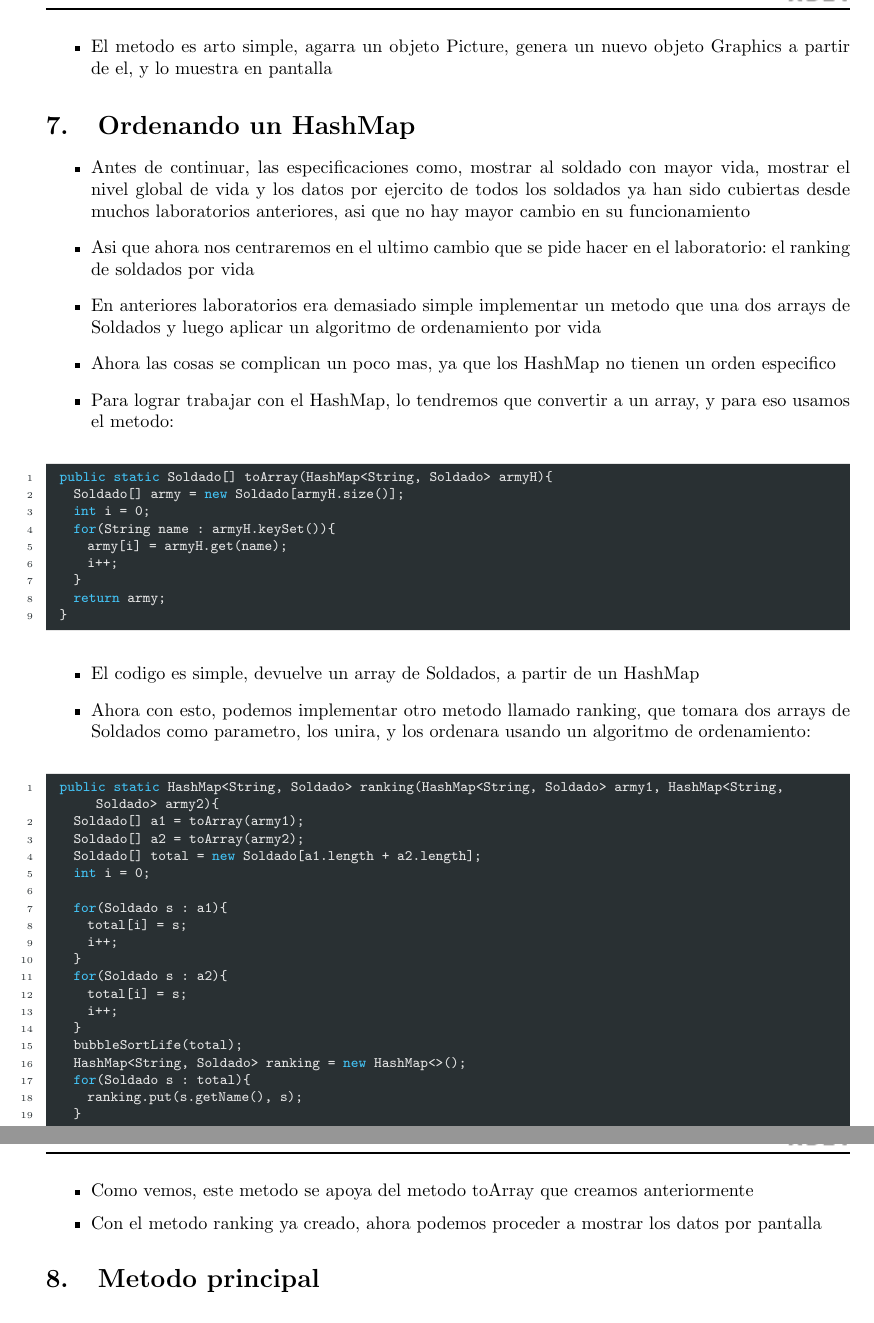
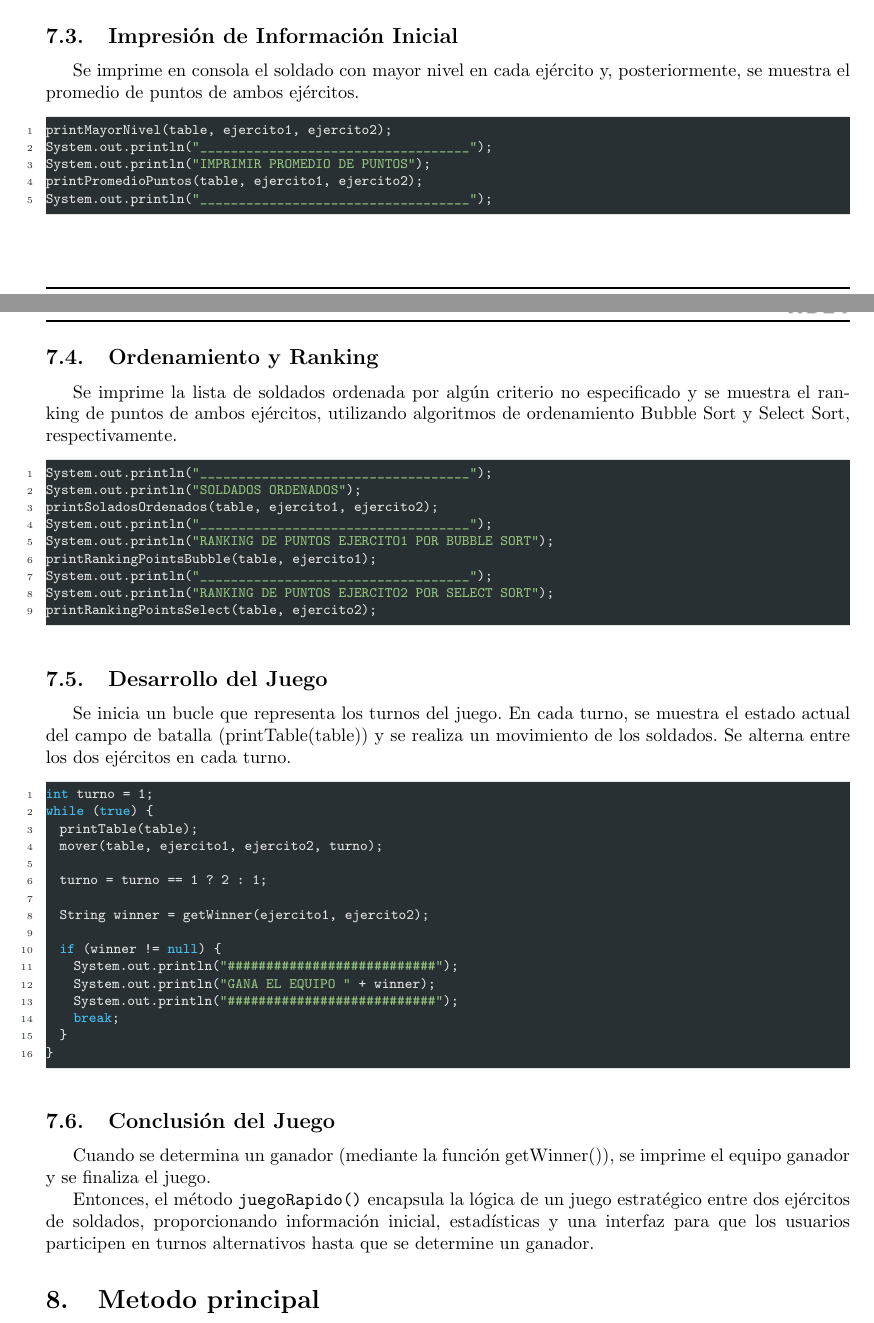
Before and after one commit to JhonatanDczel/fp2-23b, a LaTeX document (fase02/lab12/latex/informe-latex.tex, which reads fase02/lab12/latex/acts/a3.tex, fase02/lab12/latex/acts/a4.tex): two parts of pages 7 and 8 of 13 before the commit and two parts of pages 7 and 8 of 14 after it, joined at a grey line, cut at the place of the change. Compiled offline with pdfLaTeX.

Commit message:
lab12 latex: act4

```diff
--- a/fase02/lab12/latex/acts/a3.tex
+++ b/fase02/lab12/latex/acts/a3.tex
@@ -42,4 +37 @@
-\end{lstlisting}
-\begin{itemize}
-  \item El metodo es arto simple, agarra un objeto Picture, genera un nuevo objeto Graphics a partir de el, y lo muestra en pantalla
-\end{itemize}
+A continuación veremos la explicación de los metodos principales para el funcionamiento.
--- a/fase02/lab12/latex/acts/a4.tex
+++ b/fase02/lab12/latex/acts/a4.tex
@@ -1,8 +0,0 @@
-\section{Ordenando un HashMap}
-\begin{itemize}
-  \item Antes de continuar, las especificaciones como, mostrar al soldado con mayor vida, mostrar el nivel global de vida y los datos por ejercito de todos los soldados ya han sido cubiertas desde muchos laboratorios anteriores, asi que no hay mayor cambio en su funcionamiento
-  \item Asi que ahora nos centraremos en el ultimo cambio que se pide hacer en el laboratorio: el ranking de soldados por vida
-  \item En anteriores laboratorios era demasiado simple implementar un metodo que una dos arrays de Soldados y luego aplicar un algoritmo de ordenamiento por vida
-  \item Ahora las cosas se complican un poco mas, ya que los HashMap no tienen un orden especifico
-  \item Para lograr trabajar con el HashMap, lo tendremos que convertir a un array, y para eso usamos el metodo:
-\end{itemize}
@@ -9,9 +8 @@
 \begin{lstlisting}
-  public static Soldado[] toArray(HashMap<String, Soldado> armyH){
-    Soldado[] army = new Soldado[armyH.size()];
-    int i = 0;
-    for(String name : armyH.keySet()){
-      army[i] = armyH.get(name);
-      i++;
-    }
-    return army;
@@ -18,34 +26,54 @@
+\subsection{Impresión de Información Inicial}
+Se imprime en consola el soldado con mayor nivel en cada ejército y,
+posteriormente, se muestra el promedio de puntos de ambos ejércitos.
+\begin{lstlisting}
+printMayorNivel(table, ejercito1, ejercito2);
+System.out.println("___________________________________");
+System.out.println("IMPRIMIR PROMEDIO DE PUNTOS");
+printPromedioPuntos(table, ejercito1, ejercito2);
+System.out.println("___________________________________");
+\end{lstlisting}
+
+\subsection{Ordenamiento y Ranking}
+Se imprime la lista de soldados ordenada por algún criterio no especificado
+y se muestra el ranking de puntos de ambos ejércitos, utilizando algoritmos de ordenamiento Bubble Sort y Select Sort, respectivamente.
+\begin{lstlisting}
+System.out.println("___________________________________");
+System.out.println("SOLDADOS ORDENADOS");
+printSoladosOrdenados(table, ejercito1, ejercito2);
+System.out.println("___________________________________");
+System.out.println("RANKING DE PUNTOS EJERCITO1 POR BUBBLE SORT");
+printRankingPointsBubble(table, ejercito1);
+System.out.println("___________________________________");
+System.out.println("RANKING DE PUNTOS EJERCITO2 POR SELECT SORT");
+printRankingPointsSelect(table, ejercito2);
+\end{lstlisting}
+
+\subsection{Desarrollo del Juego}
+Se inicia un bucle que representa los turnos del juego.
+En cada turno, se muestra el estado actual del campo de batalla (printTable(table))
+y se realiza un movimiento de los soldados. Se alterna entre los dos ejércitos en cada turno.
+\begin{lstlisting}
+int turno = 1;
+while (true) {
+  printTable(table);
+  mover(table, ejercito1, ejercito2, turno);
+
+  turno = turno == 1 ? 2 : 1;
+
+  String winner = getWinner(ejercito1, ejercito2);
+
+  if (winner != null) {
+    System.out.println("###########################");
+    System.out.println("GANA EL EQUIPO " + winner);
+    System.out.println("###########################");
+    break;
   }
+}
+\end{lstlisting}
 
-\end{lstlisting}
-\begin{itemize}
-  \item El codigo es simple, devuelve un array de Soldados, a partir de un HashMap
-  \item Ahora con esto, podemos implementar otro metodo llamado ranking, que tomara dos arrays de Soldados como parametro, los unira, y los ordenara usando un algoritmo de ordenamiento:
-\end{itemize}
-\begin{lstlisting}
-  public static HashMap<String, Soldado> ranking(HashMap<String, Soldado> army1, HashMap<String, Soldado> army2){
-    Soldado[] a1 = toArray(army1);
-    Soldado[] a2 = toArray(army2);
-    Soldado[] total = new Soldado[a1.length + a2.length];
-    int i = 0;
+\subsection{Conclusión del Juego}
+Cuando se determina un ganador (mediante la función getWinner()),
+se imprime el equipo ganador y se finaliza el juego.
 
-    for(Soldado s : a1){
-      total[i] = s;
-      i++;
-    }
-    for(Soldado s : a2){
-      total[i] = s;
-      i++;
-    }
-    bubbleSortLife(total);
-    HashMap<String, Soldado> ranking = new HashMap<>();
-    for(Soldado s : total){
-      ranking.put(s.getName(), s);
-    }
-    return ranking;
-  }
-\end{lstlisting}
-\begin{itemize}
-  \item Como vemos, este metodo se apoya del metodo toArray que creamos anteriormente
-  \item Con el metodo ranking ya creado, ahora podemos proceder a mostrar los datos por pantalla
-\end{itemize}
+Entonces, el método \texttt{juegoRapido()} encapsula la lógica de un juego estratégico entre dos ejércitos de soldados, proporcionando información inicial, estadísticas y una interfaz para que los usuarios participen en turnos alternativos hasta que se determine un ganador.
```
Also changed, not shown: fase02/lab12/latex/informe-latex.pdf, fase02/lab12/latex/acts/a3.tex (73 more changed lines), fase02/lab12/latex/acts/a4.tex (24 more changed lines).
